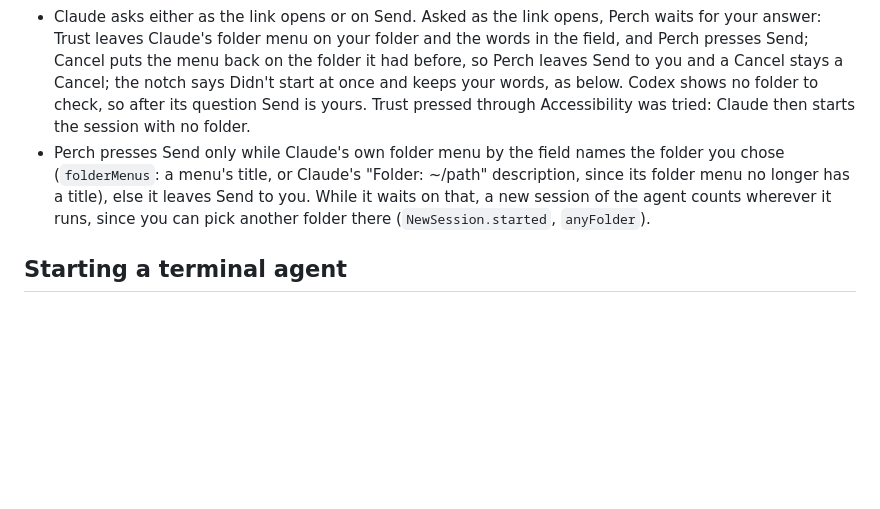
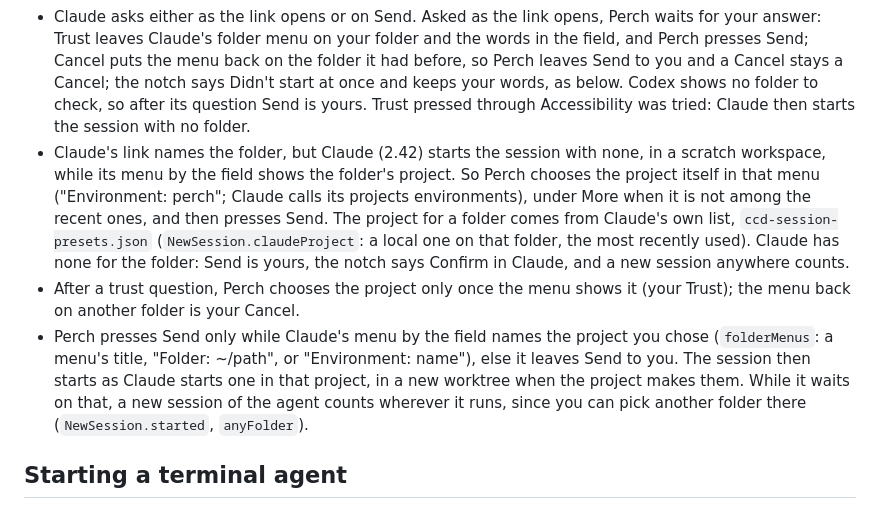
Before and after one commit to asafofer/perch, a Markdown page: docs/behavior/new-session.md, the part around the change. Rendered like a GitHub page; blank space fills up the shorter version.

Commit message:
Docs: Claude's new-session link drops the folder, so Perch picks the project in Claude's menu

```diff
--- a/docs/behavior/new-session.md
+++ b/docs/behavior/new-session.md
@@ -19,7 +19,9 @@
 - The Claude app opens `claude://code/new?q=<words>&folder=<path>`, the Codex app `codex://threads/new?prompt=<words>&path=<path>`. Both put the words in a new session's message field and come forward, so `NewSessionStarter` presses Send through Accessibility and Perch puts you back (`WhereYouWere`).
 - A link that names a folder makes the Claude app ask to trust the workspace (Codex asks for a folder it has not seen). That is yours to answer, so Perch never presses it. The notch says Confirm in Claude; started from the list, the list folds into that line, since the app now has the keyboard.
 - Claude asks either as the link opens or on Send. Asked as the link opens, Perch waits for your answer: Trust leaves Claude's folder menu on your folder and the words in the field, and Perch presses Send; Cancel puts the menu back on the folder it had before, so Perch leaves Send to you and a Cancel stays a Cancel; the notch says Didn't start at once and keeps your words, as below. Codex shows no folder to check, so after its question Send is yours. Trust pressed through Accessibility was tried: Claude then starts the session with no folder.
-- Perch presses Send only while Claude's own folder menu by the field names the folder you chose (`folderMenus`: a menu's title, or Claude's "Folder: ~/path" description, since its folder menu no longer has a title), else it leaves Send to you. While it waits on that, a new session of the agent counts wherever it runs, since you can pick another folder there (`NewSession.started`, `anyFolder`).
+- Claude's link names the folder, but Claude (2.42) starts the session with none, in a scratch workspace, while its menu by the field shows the folder's project. So Perch chooses the project itself in that menu ("Environment: perch"; Claude calls its projects environments), under More when it is not among the recent ones, and then presses Send. The project for a folder comes from Claude's own list, `ccd-session-presets.json` (`NewSession.claudeProject`: a local one on that folder, the most recently used). Claude has none for the folder: Send is yours, the notch says Confirm in Claude, and a new session anywhere counts.
+- After a trust question, Perch chooses the project only once the menu shows it (your Trust); the menu back on another folder is your Cancel.
+- Perch presses Send only while Claude's menu by the field names the project you chose (`folderMenus`: a menu's title, "Folder: ~/path", or "Environment: name"), else it leaves Send to you. The session then starts as Claude starts one in that project, in a new worktree when the project makes them. While it waits on that, a new session of the agent counts wherever it runs, since you can pick another folder there (`NewSession.started`, `anyFolder`).
 
 ## Starting a terminal agent
 
```
